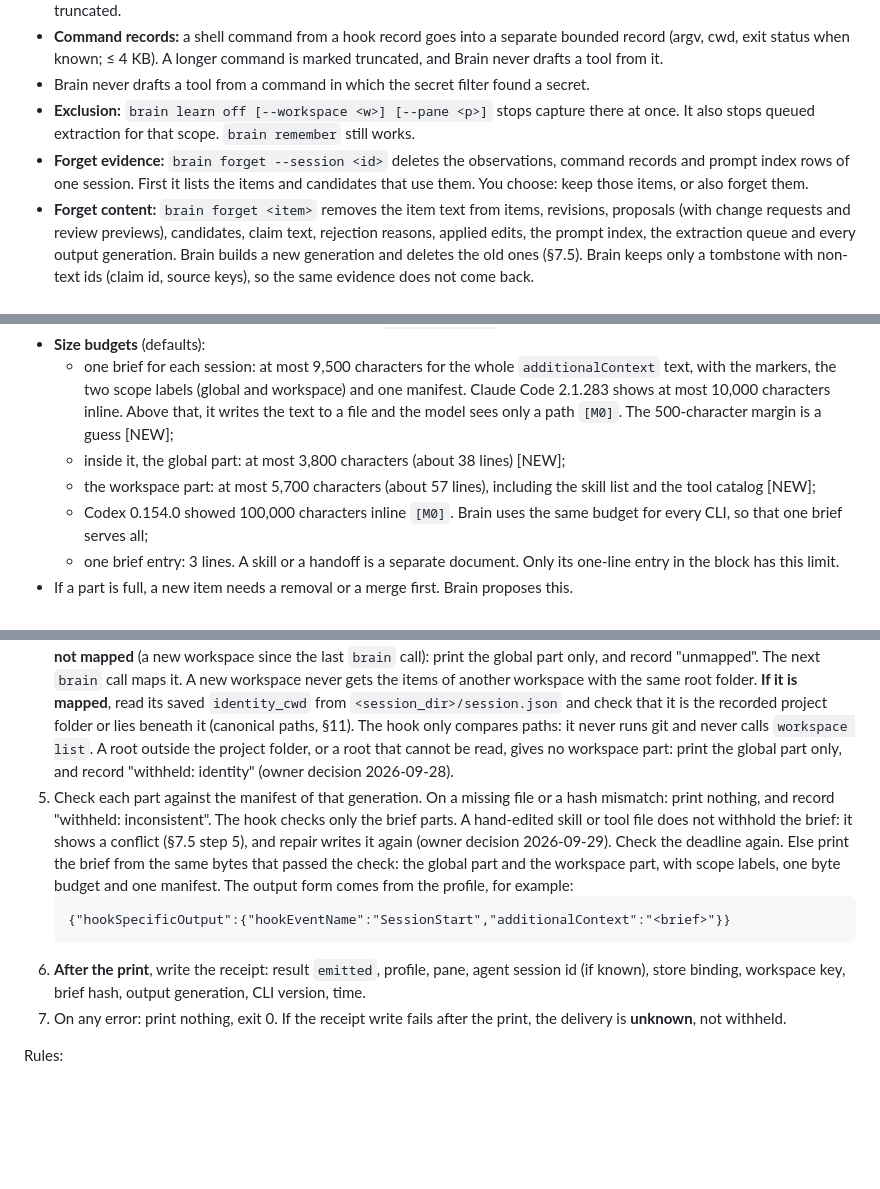
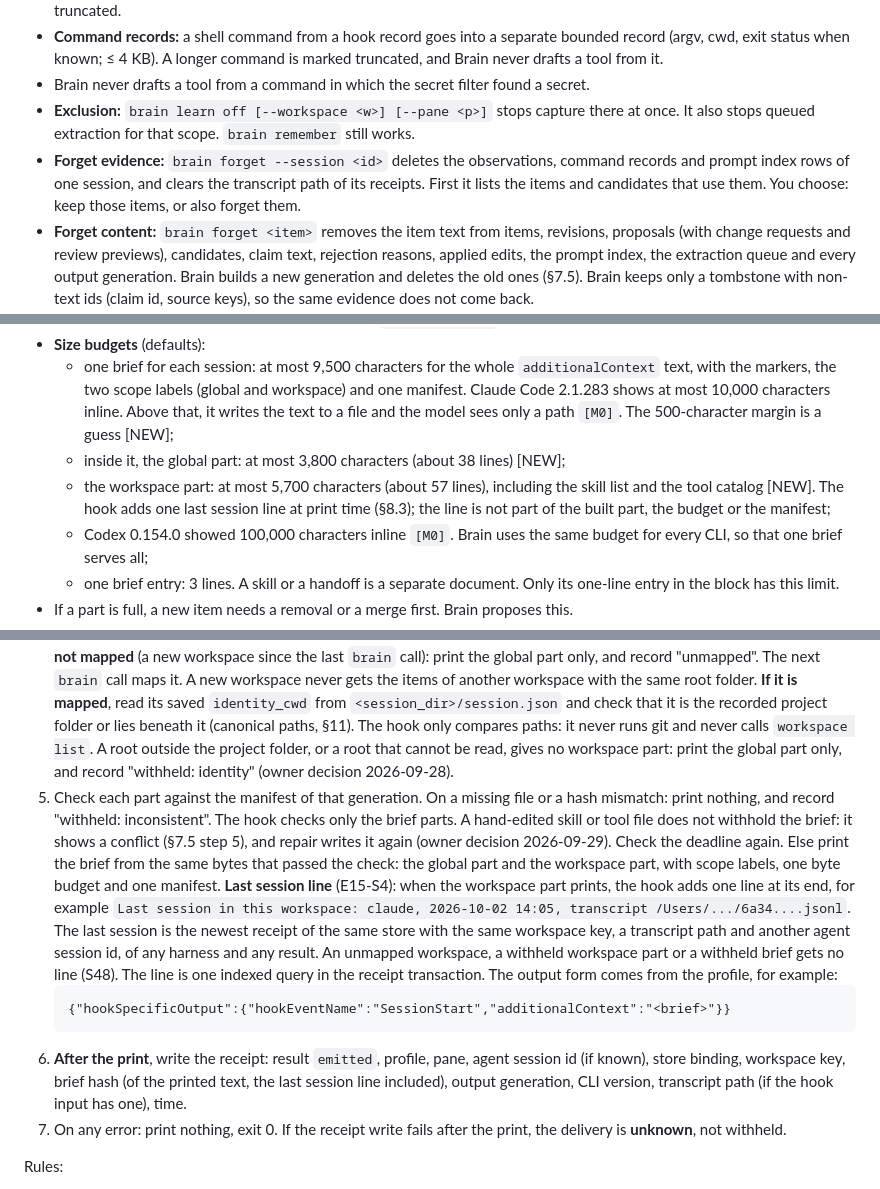
Before and after one commit to aryanVijaywargia/herdr-brain, a Markdown page: docs/design/HLD.md, 3 parts joined by grey strips. GitHub-like rendering; blank space fills up the shorter version.

Commit message:
E15-S4: HLD: the transcript path and the last session line

````diff
--- a/docs/design/HLD.md
+++ b/docs/design/HLD.md
@@ -671,7 +672,7 @@ Limits:
 - **Command records:** a shell command from a hook record goes into a separate bounded record (argv, cwd, exit status when known; ≤ 4 KB). A longer command is marked truncated, and Brain never drafts a tool from it.
 - Brain never drafts a tool from a command in which the secret filter found a secret.
 - **Exclusion:** `brain learn off [--workspace <w>] [--pane <p>]` stops capture there at once. It also stops queued extraction for that scope. `brain remember` still works.
-- **Forget evidence:** `brain forget --session <id>` deletes the observations, command records and prompt index rows of one session. First it lists the items and candidates that use them. You choose: keep those items, or also forget them.
+- **Forget evidence:** `brain forget --session <id>` deletes the observations, command records and prompt index rows of one session, and clears the transcript path of its receipts. First it lists the items and candidates that use them. You choose: keep those items, or also forget them.
 - **Forget content:** `brain forget <item>` removes the item text from items, revisions, proposals (with change requests and review previews), candidates, claim text, rejection reasons, applied edits, the prompt index, the extraction queue and every output generation. Brain builds a new generation and deletes the old ones (§7.5). Brain keeps only a tombstone with non-text ids (claim id, source keys), so the same evidence does not come back.
   - Forget acts on one scoped item. If another scope holds its own copy of the same claim, Brain lists it and does not erase it.
   - Forget reports **done** only when no output generation and no skill or tool revision file holds the text (owner decision 2026-09-29). Until then it reports **pending**, and the hook withholds the brief ("withheld: forget pending").
@@ -816,7 +817,7 @@ SQLite is the authority. Files are outputs.
 - **Size budgets** (defaults):
   - one brief for each session: at most 9,500 characters for the whole `additionalContext` text, with the markers, the two scope labels (global and workspace) and one manifest. Claude Code 2.1.283 shows at most 10,000 characters inline. Above that, it writes the text to a file and the model sees only a path `[M0]`. The 500-character margin is a guess [NEW];
   - inside it, the global part: at most 3,800 characters (about 38 lines) [NEW];
-  - the workspace part: at most 5,700 characters (about 57 lines), including the skill list and the tool catalog [NEW];
+  - the workspace part: at most 5,700 characters (about 57 lines), including the skill list and the tool catalog [NEW]. The hook adds one last session line at print time (§8.3); the line is not part of the built part, the budget or the manifest;
   - Codex 0.154.0 showed 100,000 characters inline `[M0]`. Brain uses the same budget for every CLI, so that one brief serves all;
   - one brief entry: 3 lines. A skill or a handoff is a separate document. Only its one-line entry in the block has this limit.
 - If a part is full, a new item needs a removal or a merge first. Brain proposes this.
@@ -852,11 +853,11 @@ What `brain hook` does at session start:
 3. **Resolve and check (G1):** the resolver (below) finds the store from `HERDR_SOCKET_PATH`. Then it asks that herdr session for `HERDR_PANE_ID`. If the session is not bound, the pane does not exist, or the pane is not in `HERDR_WORKSPACE_ID`: print nothing, and record "withheld" with the reason (no receipt for an unbound session, because no store is open). If herdr does not answer before the lookup deadline: print nothing and write nothing; `brain status` shows "unknown" (S50). So an inherited `HERDR_ENV=1` from a closed pane gets nothing.
    - **Limit:** this checks the target pane, not the calling process. A detached child of a pane that is still live can pass. M0 result `[M0]`: at hook time, herdr does not yet show the agent or its `agent_session` in the pane. herdr fills it in after the hook exits. Later, the value matches the hook's `session_id` (Claude and Codex). So the hook cannot check the match. The hook records (pane id, session id), and the next `brain` call checks the match. A nested agent (for example `claude -p` inside an agent pane) sees the parent's `agent_session`, so the later check marks it "not this pane's agent". Brain claims only this: stale or missing panes get nothing.
 4. Read the pointer to the current output generation of that store once (§7.5). Read the workspace map. **If the workspace is not mapped** (a new workspace since the last `brain` call): print the global part only, and record "unmapped". The next `brain` call maps it. A new workspace never gets the items of another workspace with the same root folder. **If it is mapped**, read its saved `identity_cwd` from `<session_dir>/session.json` and check that it is the recorded project folder or lies beneath it (canonical paths, §11). The hook only compares paths: it never runs git and never calls `workspace list`. A root outside the project folder, or a root that cannot be read, gives no workspace part: print the global part only, and record "withheld: identity" (owner decision 2026-09-28).
-5. Check each part against the manifest of that generation. On a missing file or a hash mismatch: print nothing, and record "withheld: inconsistent". The hook checks only the brief parts. A hand-edited skill or tool file does not withhold the brief: it shows a conflict (§7.5 step 5), and repair writes it again (owner decision 2026-09-29). Check the deadline again. Else print the brief from the same bytes that passed the check: the global part and the workspace part, with scope labels, one byte budget and one manifest. The output form comes from the profile, for example:
+5. Check each part against the manifest of that generation. On a missing file or a hash mismatch: print nothing, and record "withheld: inconsistent". The hook checks only the brief parts. A hand-edited skill or tool file does not withhold the brief: it shows a conflict (§7.5 step 5), and repair writes it again (owner decision 2026-09-29). Check the deadline again. Else print the brief from the same bytes that passed the check: the global part and the workspace part, with scope labels, one byte budget and one manifest. **Last session line** (E15-S4): when the workspace part prints, the hook adds one line at its end, for example `Last session in this workspace: claude, 2026-10-02 14:05, transcript /Users/.../6a34....jsonl`. The last session is the newest receipt of the same store with the same workspace key, a transcript path and another agent session id, of any harness and any result. An unmapped workspace, a withheld workspace part or a withheld brief gets no line (S48). The line is one indexed query in the receipt transaction. The output form comes from the profile, for example:
    ```
    {"hookSpecificOutput":{"hookEventName":"SessionStart","additionalContext":"<brief>"}}
    ```
-6. **After the print**, write the receipt: result `emitted`, profile, pane, agent session id (if known), store binding, workspace key, brief hash, output generation, CLI version, time.
+6. **After the print**, write the receipt: result `emitted`, profile, pane, agent session id (if known), store binding, workspace key, brief hash (of the printed text, the last session line included), output generation, CLI version, transcript path (if the hook input has one), time.
 7. On any error: print nothing, exit 0. If the receipt write fails after the print, the delivery is **unknown**, not withheld.
 
 Rules:
````
Also changed, not shown: other parts of docs/design/HLD.md (+2 -1 lines).
